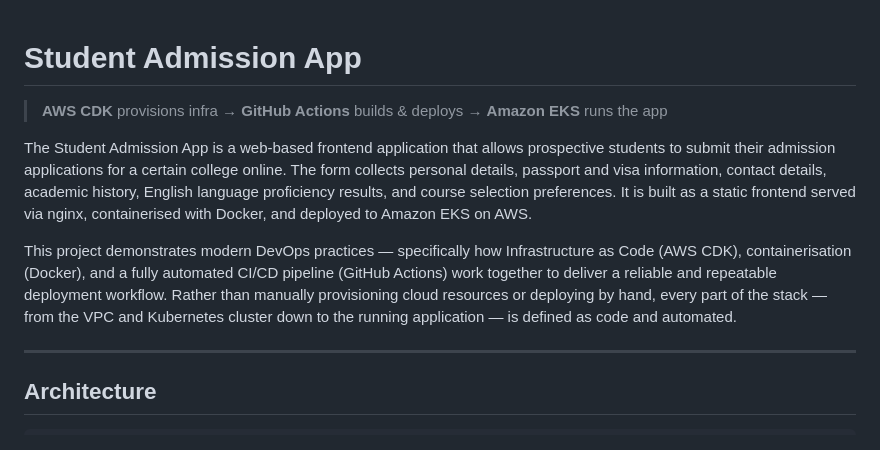
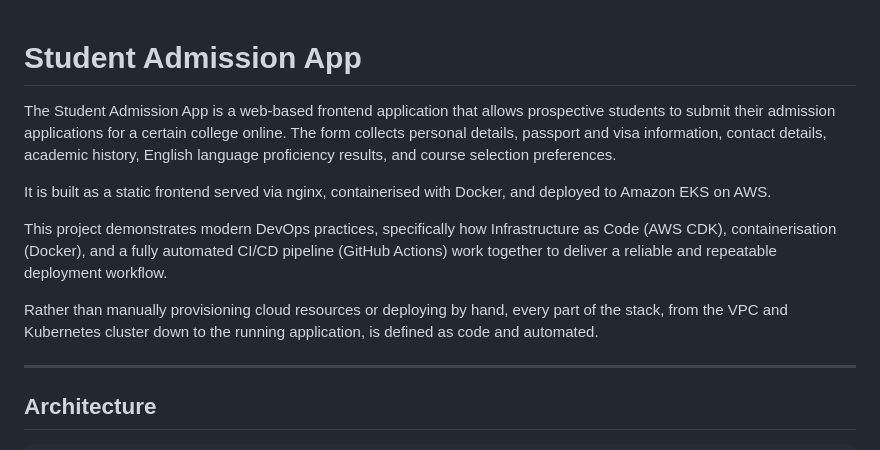
Before and after one commit to clarizalooktech/student-admission-app-eks-cicd-demo, a Markdown page: README.md, the part around the change. Drawn GitHub-style.

```diff
--- a/README.md
+++ b/README.md
@@ -1,9 +1,12 @@
 # Student Admission App
-> **AWS CDK** provisions infra → **GitHub Actions** builds & deploys → **Amazon EKS** runs the app
 
-The Student Admission App is a web-based frontend application that allows prospective students to submit their admission applications for a certain college online. The form collects personal details, passport and visa information, contact details, academic history, English language proficiency results, and course selection preferences. It is built as a static frontend served via nginx, containerised with Docker, and deployed to Amazon EKS on AWS.
+The Student Admission App is a web-based frontend application that allows prospective students to submit their admission applications for a certain college online. The form collects personal details, passport and visa information, contact details, academic history, English language proficiency results, and course selection preferences.
 
-This project demonstrates modern DevOps practices — specifically how Infrastructure as Code (AWS CDK), containerisation (Docker), and a fully automated CI/CD pipeline (GitHub Actions) work together to deliver a reliable and repeatable deployment workflow. Rather than manually provisioning cloud resources or deploying by hand, every part of the stack — from the VPC and Kubernetes cluster down to the running application — is defined as code and automated.
+It is built as a static frontend served via nginx, containerised with Docker, and deployed to Amazon EKS on AWS.
+
+This project demonstrates modern DevOps practices, specifically how Infrastructure as Code (AWS CDK), containerisation (Docker), and a fully automated CI/CD pipeline (GitHub Actions) work together to deliver a reliable and repeatable deployment workflow.
+
+Rather than manually provisioning cloud resources or deploying by hand, every part of the stack, from the VPC and Kubernetes cluster down to the running application, is defined as code and automated.
 
 ---
 
```
